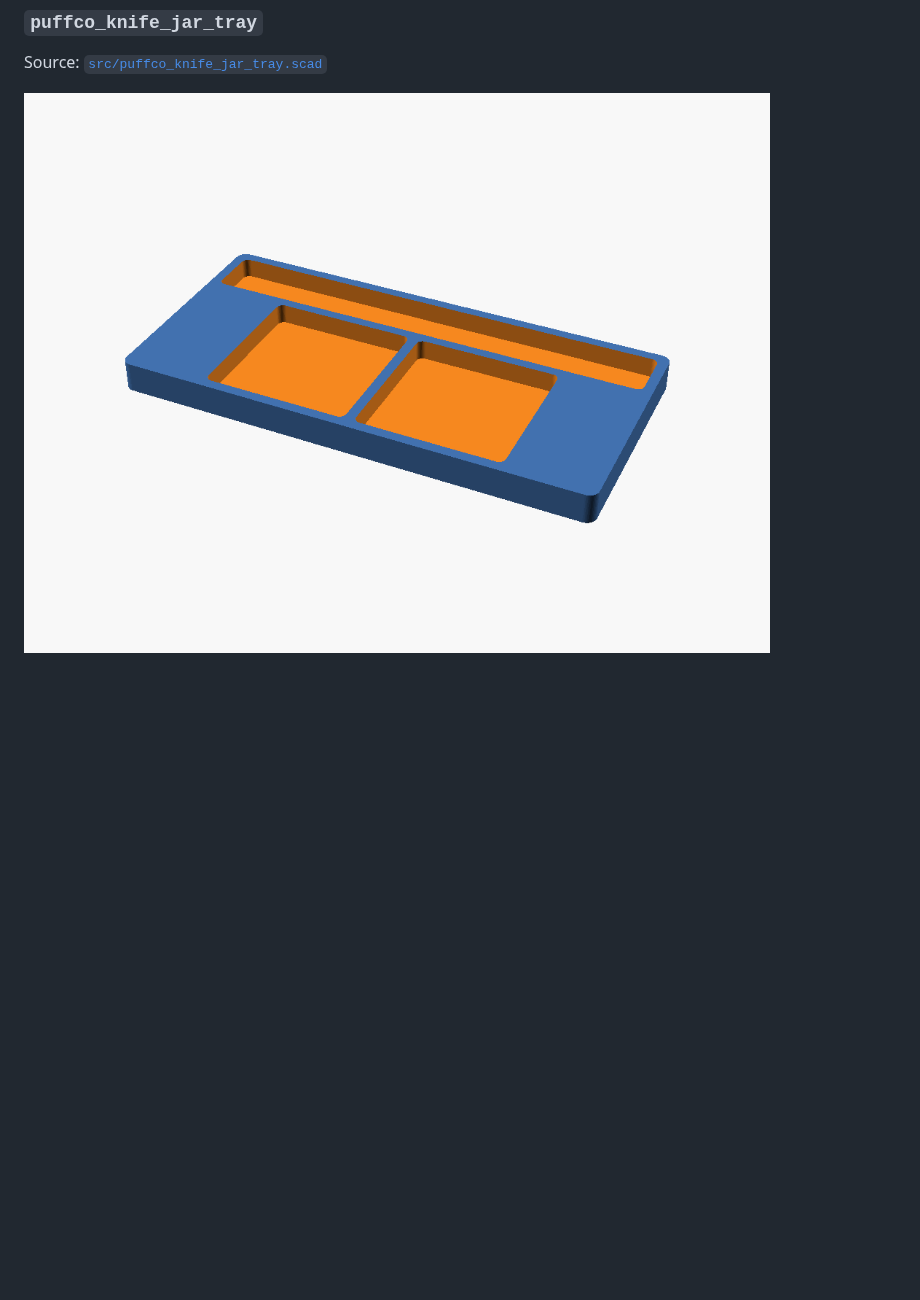
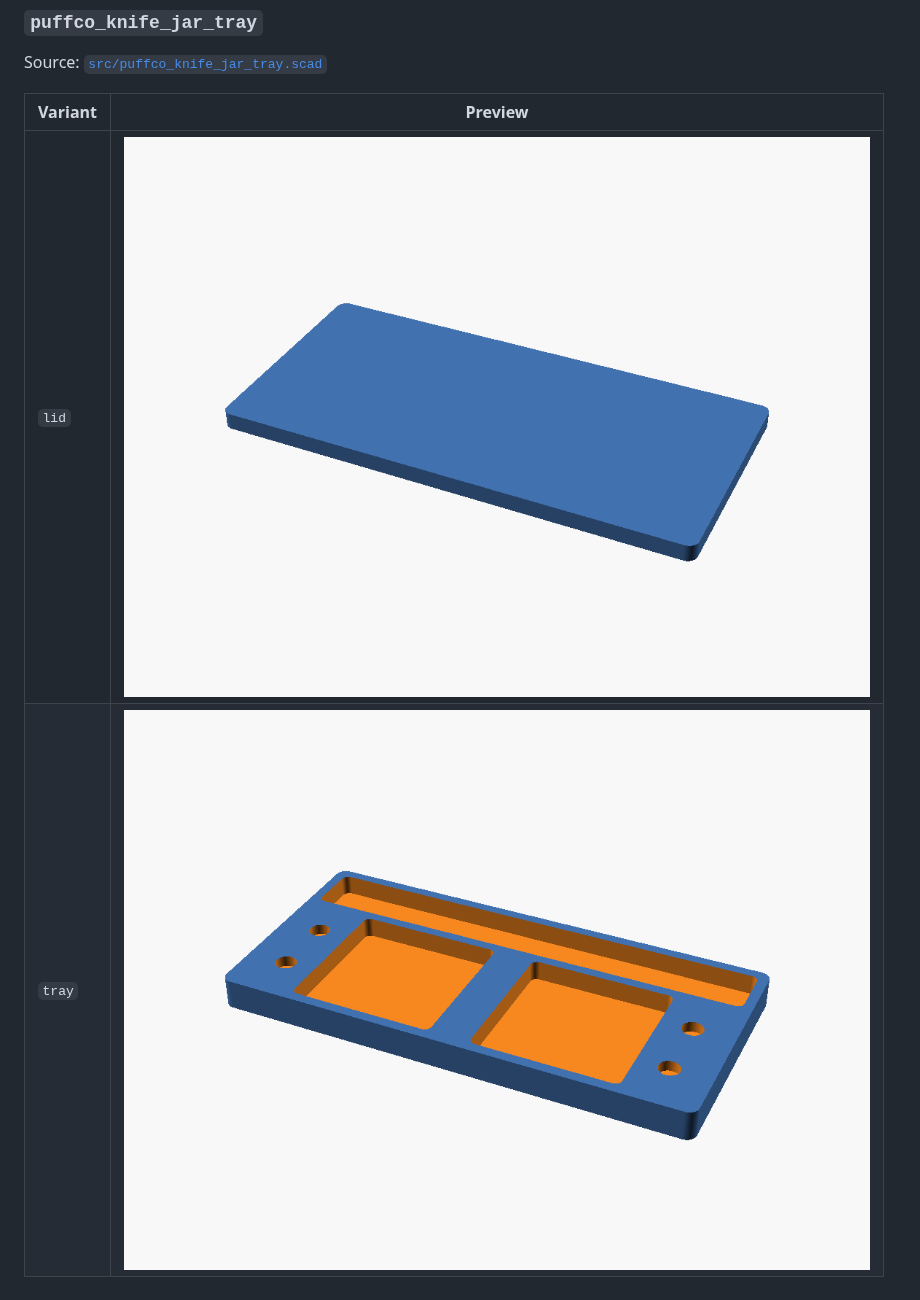
Before and after one commit to jhgaylor/3d-models, a Markdown page: README.md, the part around the change. Drawn GitHub-style; pictures changed too: previews/puffco_knife_jar_tray.lid.png (added), previews/puffco_knife_jar_tray.tray.png (added); blank space fills up the shorter version.

Commit message:
Add lid and widen jar gap on puffco tray
- Add flat magnetic lid (141 × 68 × 5 mm) for empty-tray storage
- 4× 6 mm × 3 mm neodymium magnet pockets press-fit into tray top
  face and lid bottom face at matching XY positions
- Increase gap between jar slots from 3 mm to 12 mm
- Split into tray/lid parameterSets so build produces separate STLs

Co-Authored-By: Claude Sonnet 4.6 <noreply@anthropic.com>

```diff
--- a/README.md
+++ b/README.md
@@ -84,6 +84,9 @@ Source: [`src/mini_shelf.scad`](src/mini_shelf.scad)
 
 Source: [`src/puffco_knife_jar_tray.scad`](src/puffco_knife_jar_tray.scad)
 
-![puffco_knife_jar_tray](previews/puffco_knife_jar_tray.png)
+| Variant | Preview |
+| --- | --- |
+| `lid` | ![puffco_knife_jar_tray.lid](previews/puffco_knife_jar_tray.lid.png) |
+| `tray` | ![puffco_knife_jar_tray.tray](previews/puffco_knife_jar_tray.tray.png) |
 
 <!-- END MODELS -->
```
Also changed, not shown: 2 other files.
